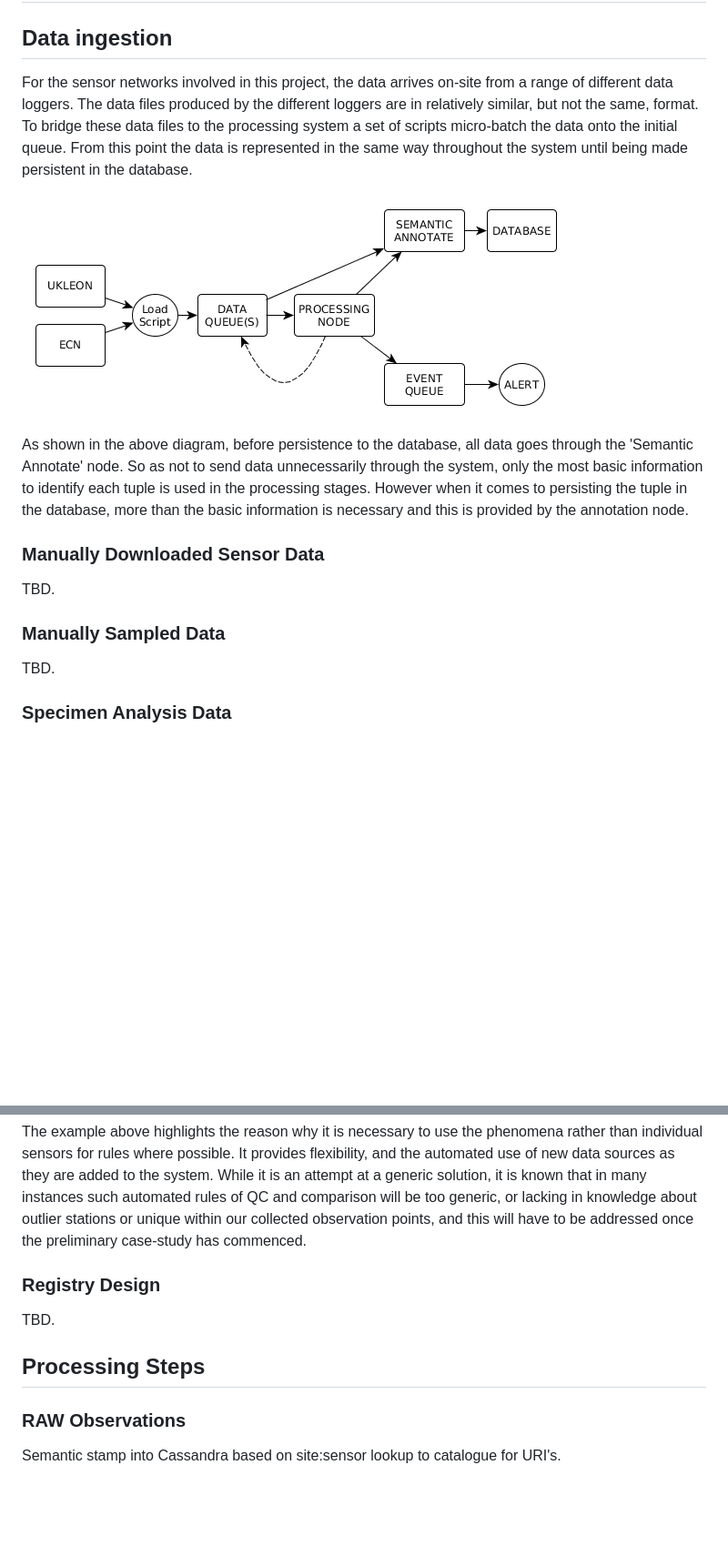
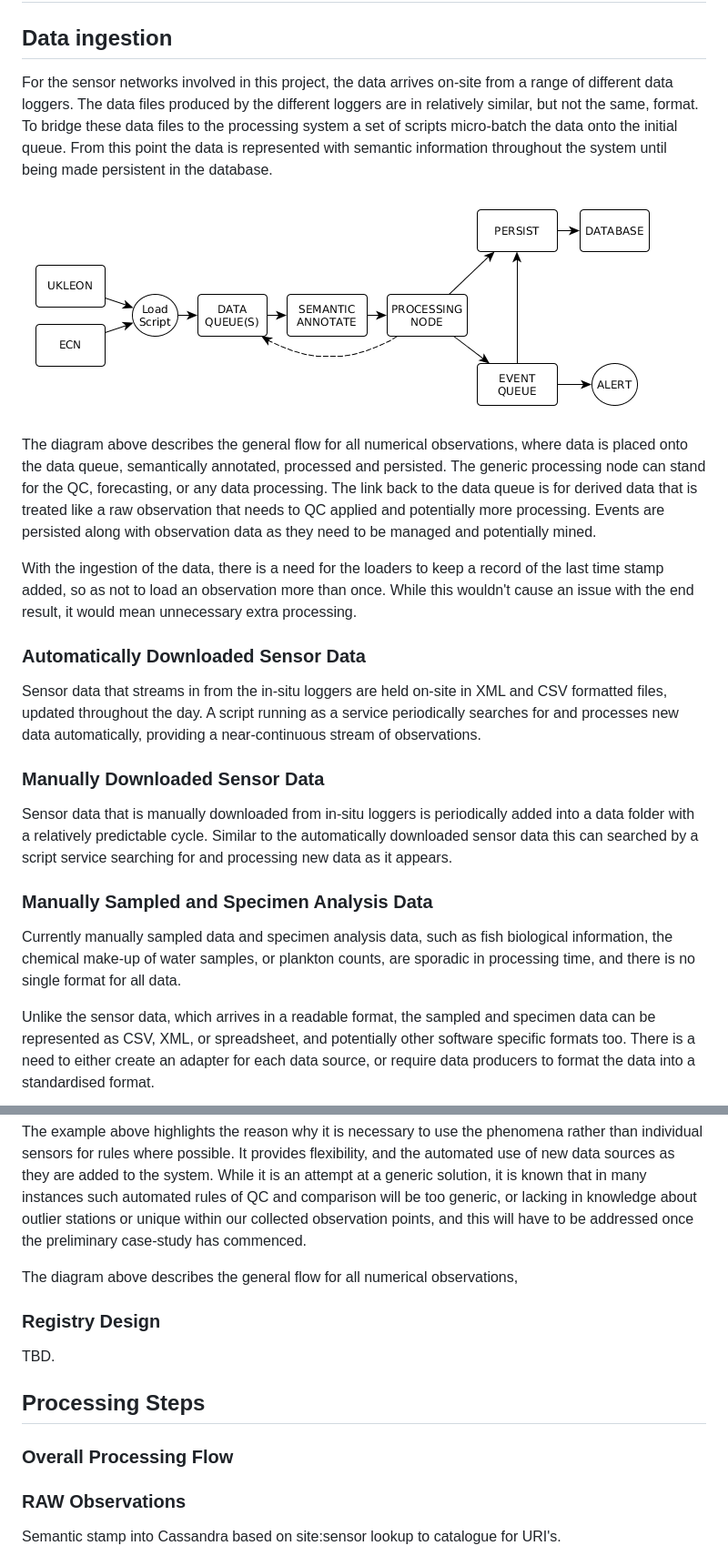
Before and after one commit to NERC-CEH/observation-management-system, a Markdown page: documentation/workflow-dataproducts/DataWorkflowProducts.md, 2 parts joined by grey strips. Shown: that part at 91% size. Drawn GitHub-style; pictures changed too: documentation/workflow-dataproducts/graphics/HighLevelWorkflow.png; blank space fills up the shorter version.

```diff
--- a/documentation/workflow-dataproducts/DataWorkflowProducts.md
+++ b/documentation/workflow-dataproducts/DataWorkflowProducts.md
@@ -2,19 +2,25 @@
 
 ## Data ingestion
 
-For the sensor networks involved in this project, the data arrives on-site from a range of different data loggers.  The data files produced by the different loggers are in relatively similar, but not the same, format.  To bridge these data files to the processing system a set of scripts micro-batch the data onto the initial queue.  From this point the data is represented in the same way throughout the system until being made persistent in the database.
+For the sensor networks involved in this project, the data arrives on-site from a range of different data loggers.  The data files produced by the different loggers are in relatively similar, but not the same, format.  To bridge these data files to the processing system a set of scripts micro-batch the data onto the initial queue.  From this point the data is represented with semantic information throughout the system until being made persistent in the database.
 
 ![Basic Workflow Overlay](graphics/HighLevelWorkflow.png?raw=true "High Level Dataflow")
 
-As shown in the above diagram, before persistence to the database, all data goes through the 'Semantic Annotate' node.  So as not to send data unnecessarily through the system, only the most basic information to identify each tuple is used in the processing stages.  However when it comes to persisting the tuple in the database, more than the basic information is necessary and this is provided by the annotation node.
+The diagram above describes the general flow for all numerical observations, where data is placed onto the data queue, semantically annotated, processed and persisted.  The generic processing node can stand for the QC, forecasting, or any data processing.  The link back to the data queue is for derived data that is treated like a raw observation that needs to QC applied and potentially more processing.  Events are persisted along with observation data as they need to be managed and potentially mined.
+
+With the ingestion of the data, there is a need for the loaders to keep a record of the last time stamp added, so as not to load an observation more than once.  While this wouldn't cause an issue with the end result, it would mean unnecessary extra processing.
+
+### Automatically Downloaded Sensor Data
+
+Sensor data that streams in from the in-situ loggers are held on-site in XML and CSV formatted files, updated throughout the day.  A script running as a service periodically searches for and processes new data automatically, providing a near-continuous stream of observations.
 
 ### Manually Downloaded Sensor Data
 
-TBD.
+Sensor data that is manually downloaded from in-situ loggers is periodically added into a data folder with a relatively predictable cycle.  Similar to the automatically downloaded sensor data this can searched by a script service searching for and processing new data as it appears.
 
-### Manually Sampled Data
+### Manually Sampled and Specimen Analysis Data
 
-TBD.
+Currently manually sampled data and specimen analysis data, such as fish biological information, the chemical make-up of water samples, or plankton counts, are sporadic in processing time, and there is no single format for all data.
 
-### Specimen Analysis Data
+Unlike the sensor data, which arrives in a readable format, the sampled and specimen data can be represented as CSV, XML, or spreadsheet, and potentially other software specific formats too.  There is a need to either create an adapter for each data source, or require data producers to format the data into a standardised format.
 
@@ -40,11 +55,17 @@ The creation of much of the above registry will be automatically generated throu
 The example above highlights the reason why it is necessary to use the phenomena rather than individual sensors for rules where possible.  It provides flexibility, and the automated use of new data sources as they are added to the system.  While it is an attempt at a generic solution, it is known that in many instances such automated rules of QC and comparison will be too generic, or lacking in knowledge about outlier stations or unique within our collected observation points, and this will have to be addressed once the preliminary case-study has commenced.
 
 
+
+The diagram above describes the general flow for all numerical observations,
+
 ### Registry Design
 
 TBD.
 
 ## Processing Steps
+
+### Overall Processing Flow
+
 
 ### RAW Observations
 
```
Also changed, not shown: other parts of documentation/workflow-dataproducts/DataWorkflowProducts.md (+10 -1 lines), documentation/registry/MetaDataRegistry.md (added, +174 -0 lines), documentation/workflow-dataproducts/graphics/KafkaWorkflow.png (added), documentation/workflow-dataproducts/graphics/KafkaWorkflowEvents.png (added), 6 other files.
